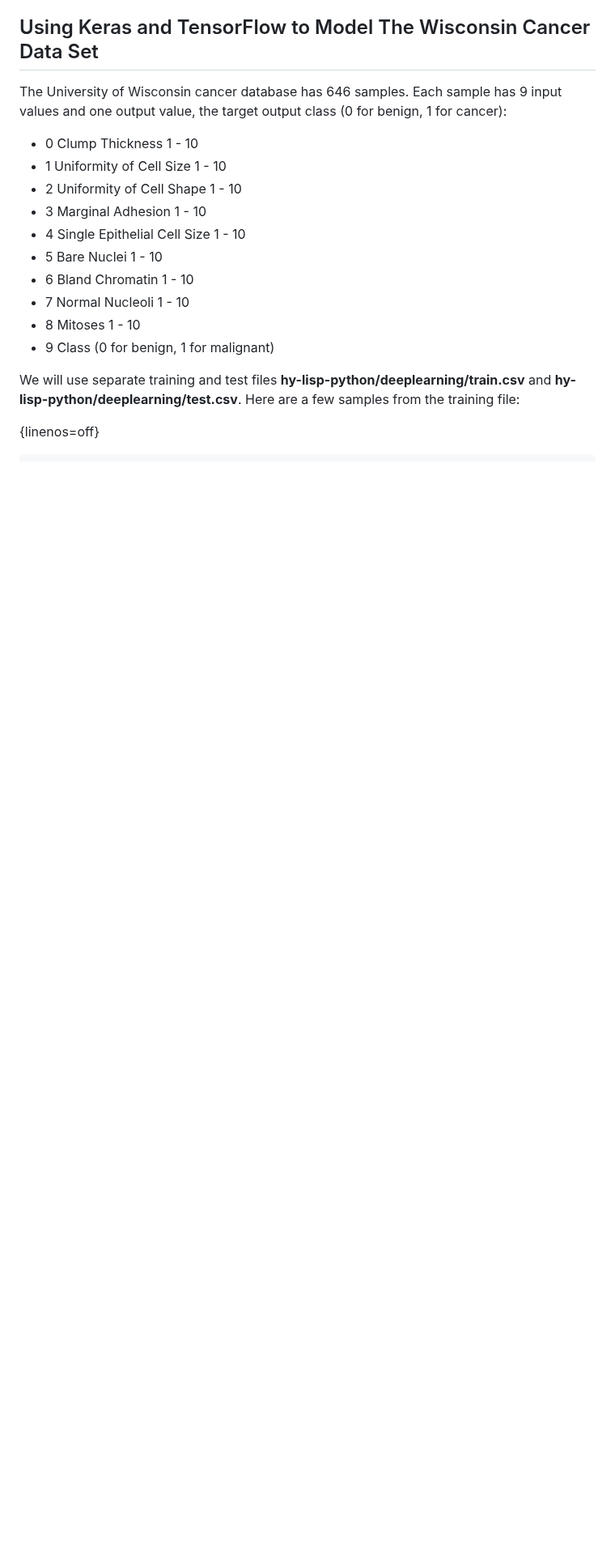
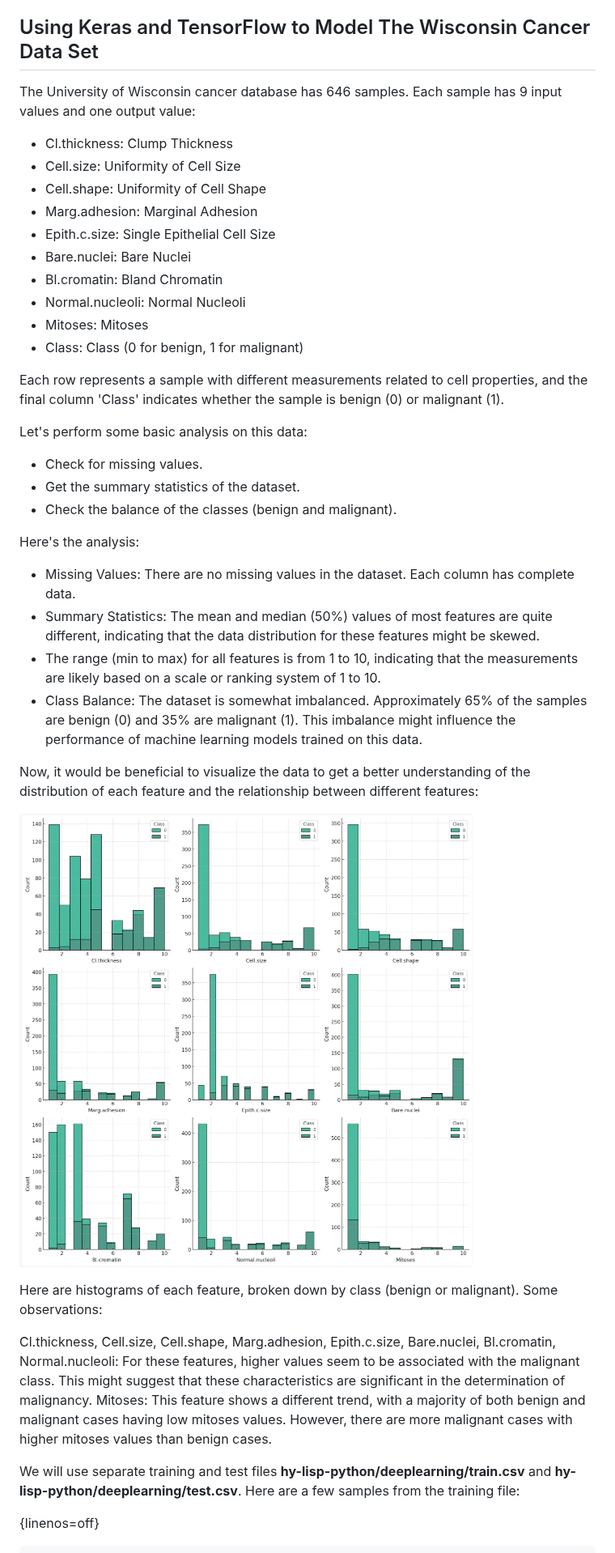
Before and after one commit to mark-watson/hy-lisp-python-book, a Markdown page: manuscript/deeplearning.md, the part around one of its changes. Shown at 81% size. Rendered like a GitHub page; pictures changed too: manuscript/images/wisconsin_plots.png (added); blank space fills up the shorter version.

```diff
--- a/manuscript/deeplearning.md
+++ b/manuscript/deeplearning.md
@@ -58,18 +58,42 @@ Once again, I recommend that you consider taking two online Deep Learning course
 
 ## Using Keras and TensorFlow to Model The Wisconsin Cancer Data Set
 
-The University of Wisconsin cancer database has 646 samples. Each sample has 9 input values and one output value, the target output class (0 for benign, 1 for cancer):
+The University of Wisconsin cancer database has 646 samples. Each sample has 9 input values and one output value:
 
-- 0 Clump Thickness               1 - 10
-- 1 Uniformity of Cell Size       1 - 10
-- 2 Uniformity of Cell Shape      1 - 10
-- 3 Marginal Adhesion             1 - 10
-- 4 Single Epithelial Cell Size   1 - 10
-- 5 Bare Nuclei                   1 - 10
-- 6 Bland Chromatin               1 - 10
-- 7 Normal Nucleoli               1 - 10
-- 8 Mitoses                       1 - 10
-- 9 Class (0 for benign, 1 for malignant)
+- Cl.thickness: Clump Thickness
+- Cell.size: Uniformity of Cell Size
+- Cell.shape: Uniformity of Cell Shape
+- Marg.adhesion: Marginal Adhesion
+- Epith.c.size: Single Epithelial Cell Size
+- Bare.nuclei: Bare Nuclei
+- Bl.cromatin: Bland Chromatin
+- Normal.nucleoli: Normal Nucleoli
+- Mitoses: Mitoses
+- Class: Class (0 for benign, 1 for malignant)
+
+Each row represents a sample with different measurements related to cell properties, and the final column 'Class' indicates whether the sample is benign (0) or malignant (1).
+
+Let's perform some basic analysis on this data:
+
+- Check for missing values.
+- Get the summary statistics of the dataset.
+- Check the balance of the classes (benign and malignant).
+
+Here's the analysis:
+
+- Missing Values: There are no missing values in the dataset. Each column has complete data.
+- Summary Statistics: The mean and median (50%) values of most features are quite different, indicating that the data distribution for these features might be skewed.
+- The range (min to max) for all features is from 1 to 10, indicating that the measurements are likely based on a scale or ranking system of 1 to 10.
+- Class Balance: The dataset is somewhat imbalanced. Approximately 65% of the samples are benign (0) and 35% are malignant (1). This imbalance might influence the performance of machine learning models trained on this data.
+
+Now, it would be beneficial to visualize the data to get a better understanding of the distribution of each feature and the relationship between different features:
+
+![Histogram Plots](images/wisconsin_plots.png)
+
+Here are histograms of each feature, broken down by class (benign or malignant). Some observations:
+
+Cl.thickness, Cell.size, Cell.shape, Marg.adhesion, Epith.c.size, Bare.nuclei, Bl.cromatin, Normal.nucleoli: For these features, higher values seem to be associated with the malignant class. This might suggest that these characteristics are significant in the determination of malignancy.
+Mitoses: This feature shows a different trend, with a majority of both benign and malignant cases having low mitoses values. However, there are more malignant cases with higher mitoses values than benign cases.
 
 We will use separate training and test files **hy-lisp-python/deeplearning/train.csv** and **hy-lisp-python/deeplearning/test.csv**. Here are a few samples from the training file:
 
```
Also changed, not shown: other parts of manuscript/deeplearning.md (+13 -5 lines), 2 other files.
